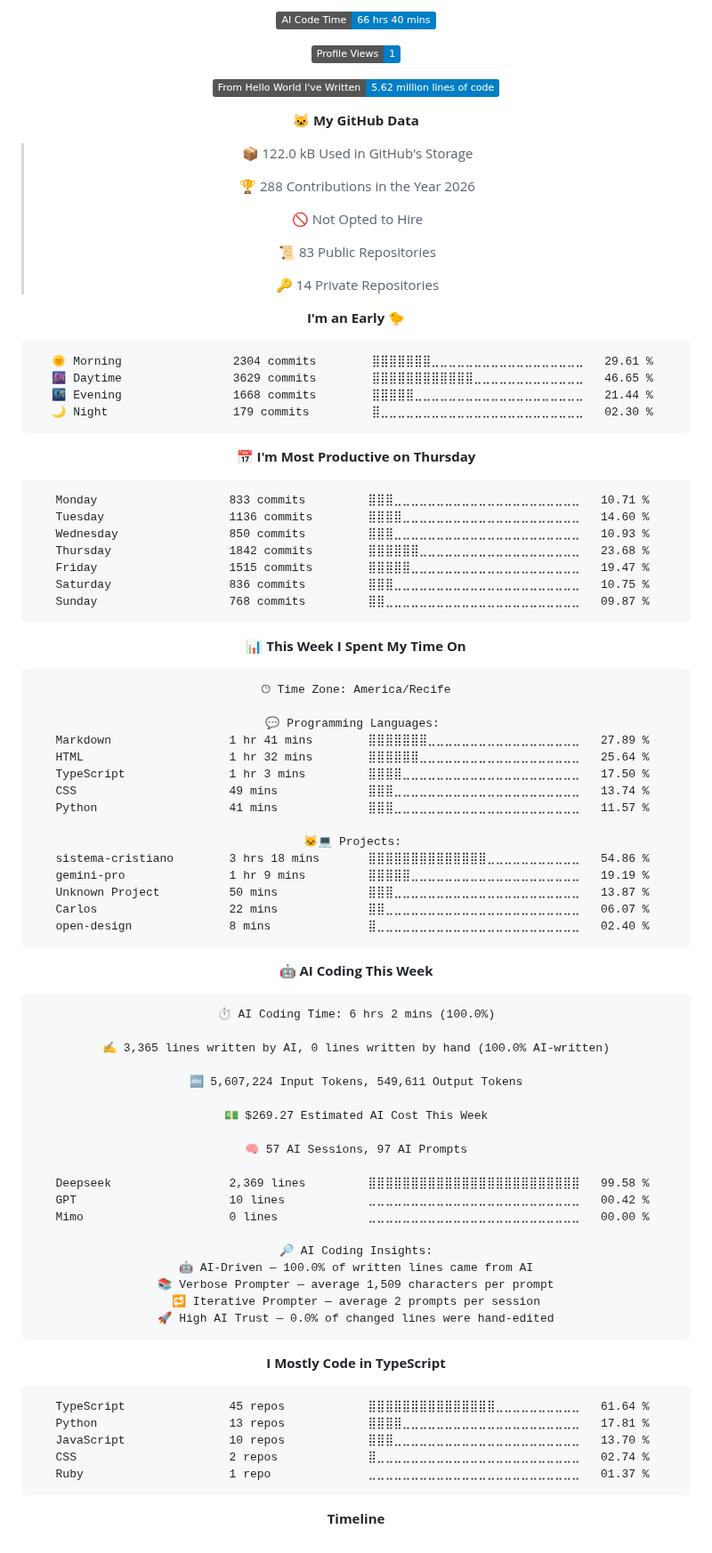
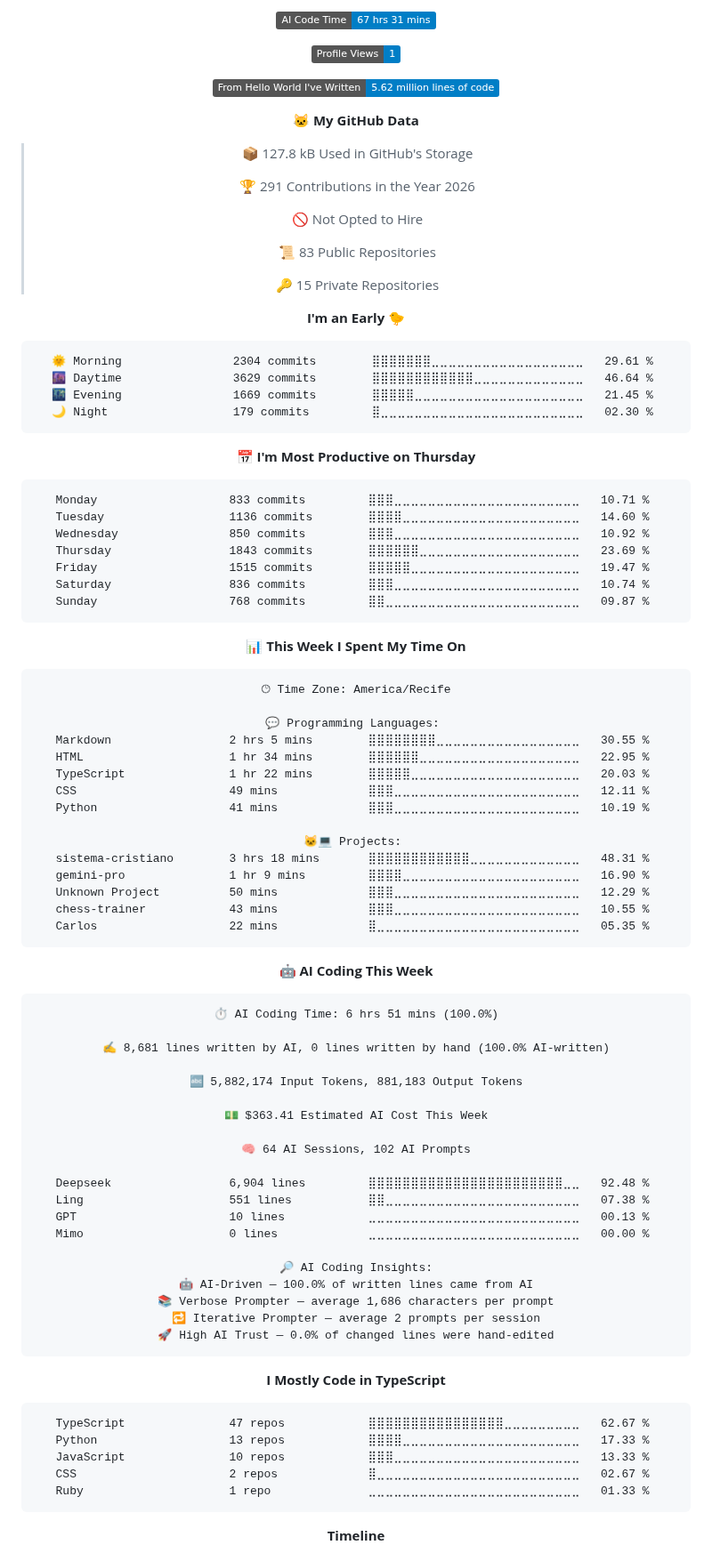
Before and after one commit to Kaduh15/kaduh15, a Markdown page: README.md, the part around one of its changes. Shown at 89% size. Drawn GitHub-style; folded sections open; badges without logos.

Commit message:
Updated with Dev Metrics

````diff
--- a/README.md
+++ b/README.md
@@ -80,5 +80,5 @@
 
-![AI Code Time](http://img.shields.io/badge/AI%20Code%20Time-66%20hrs%2040%20mins-blue?style=flat)
+![AI Code Time](http://img.shields.io/badge/AI%20Code%20Time-67%20hrs%2031%20mins-blue?style=flat)
 
 ![Profile Views](http://img.shields.io/badge/Profile%20Views-1-blue?style=flat)
 
@@ -86,22 +86,22 @@
 
 **🐱 My GitHub Data**
 
-> 📦 122.0 kB Used in GitHub's Storage
+> 📦 127.8 kB Used in GitHub's Storage
  >
-> 🏆 288 Contributions in the Year 2026
+> 🏆 291 Contributions in the Year 2026
  >
 > 🚫 Not Opted to Hire
  >
 > 📜 83 Public Repositories
  >
-> 🔑 14 Private Repositories
+> 🔑 15 Private Repositories
  >
 **I'm an Early 🐤**
 
 ```text
 🌞 Morning                2304 commits        ⣿⣿⣿⣿⣿⣿⣿⣀⣀⣀⣀⣀⣀⣀⣀⣀⣀⣀⣀⣀⣀⣀⣀⣀⣀   29.61 %
-🌆 Daytime                3629 commits        ⣿⣿⣿⣿⣿⣿⣿⣿⣿⣿⣿⣿⣀⣀⣀⣀⣀⣀⣀⣀⣀⣀⣀⣀⣀   46.65 %
-🌃 Evening                1668 commits        ⣿⣿⣿⣿⣿⣀⣀⣀⣀⣀⣀⣀⣀⣀⣀⣀⣀⣀⣀⣀⣀⣀⣀⣀⣀   21.44 %
+🌆 Daytime                3629 commits        ⣿⣿⣿⣿⣿⣿⣿⣿⣿⣿⣿⣿⣀⣀⣀⣀⣀⣀⣀⣀⣀⣀⣀⣀⣀   46.64 %
+🌃 Evening                1669 commits        ⣿⣿⣿⣿⣿⣀⣀⣀⣀⣀⣀⣀⣀⣀⣀⣀⣀⣀⣀⣀⣀⣀⣀⣀⣀   21.45 %
 🌙 Night                  179 commits         ⣿⣀⣀⣀⣀⣀⣀⣀⣀⣀⣀⣀⣀⣀⣀⣀⣀⣀⣀⣀⣀⣀⣀⣀⣀   02.30 %
 ```
 📅 **I'm Most Productive on Thursday**
@@ -109,10 +109,10 @@
 ```text
 Monday                   833 commits         ⣿⣿⣿⣀⣀⣀⣀⣀⣀⣀⣀⣀⣀⣀⣀⣀⣀⣀⣀⣀⣀⣀⣀⣀⣀   10.71 %
 Tuesday                  1136 commits        ⣿⣿⣿⣿⣀⣀⣀⣀⣀⣀⣀⣀⣀⣀⣀⣀⣀⣀⣀⣀⣀⣀⣀⣀⣀   14.60 %
-Wednesday                850 commits         ⣿⣿⣿⣀⣀⣀⣀⣀⣀⣀⣀⣀⣀⣀⣀⣀⣀⣀⣀⣀⣀⣀⣀⣀⣀   10.93 %
-Thursday                 1842 commits        ⣿⣿⣿⣿⣿⣿⣀⣀⣀⣀⣀⣀⣀⣀⣀⣀⣀⣀⣀⣀⣀⣀⣀⣀⣀   23.68 %
+Wednesday                850 commits         ⣿⣿⣿⣀⣀⣀⣀⣀⣀⣀⣀⣀⣀⣀⣀⣀⣀⣀⣀⣀⣀⣀⣀⣀⣀   10.92 %
+Thursday                 1843 commits        ⣿⣿⣿⣿⣿⣿⣀⣀⣀⣀⣀⣀⣀⣀⣀⣀⣀⣀⣀⣀⣀⣀⣀⣀⣀   23.69 %
 Friday                   1515 commits        ⣿⣿⣿⣿⣿⣀⣀⣀⣀⣀⣀⣀⣀⣀⣀⣀⣀⣀⣀⣀⣀⣀⣀⣀⣀   19.47 %
-Saturday                 836 commits         ⣿⣿⣿⣀⣀⣀⣀⣀⣀⣀⣀⣀⣀⣀⣀⣀⣀⣀⣀⣀⣀⣀⣀⣀⣀   10.75 %
+Saturday                 836 commits         ⣿⣿⣿⣀⣀⣀⣀⣀⣀⣀⣀⣀⣀⣀⣀⣀⣀⣀⣀⣀⣀⣀⣀⣀⣀   10.74 %
 Sunday                   768 commits         ⣿⣿⣀⣀⣀⣀⣀⣀⣀⣀⣀⣀⣀⣀⣀⣀⣀⣀⣀⣀⣀⣀⣀⣀⣀   09.87 %
 ```
 
@@ -123,40 +123,41 @@ Sunday                   768 commits         ⣿⣿⣀⣀⣀⣀⣀⣀⣀⣀⣀
 🕑︎ Time Zone: America/Recife
 
 💬 Programming Languages:
-Markdown                 1 hr 41 mins        ⣿⣿⣿⣿⣿⣿⣿⣀⣀⣀⣀⣀⣀⣀⣀⣀⣀⣀⣀⣀⣀⣀⣀⣀⣀   27.89 %
-HTML                     1 hr 32 mins        ⣿⣿⣿⣿⣿⣿⣀⣀⣀⣀⣀⣀⣀⣀⣀⣀⣀⣀⣀⣀⣀⣀⣀⣀⣀   25.64 %
-TypeScript               1 hr 3 mins         ⣿⣿⣿⣿⣀⣀⣀⣀⣀⣀⣀⣀⣀⣀⣀⣀⣀⣀⣀⣀⣀⣀⣀⣀⣀   17.50 %
-CSS                      49 mins             ⣿⣿⣿⣀⣀⣀⣀⣀⣀⣀⣀⣀⣀⣀⣀⣀⣀⣀⣀⣀⣀⣀⣀⣀⣀   13.74 %
-Python                   41 mins             ⣿⣿⣿⣀⣀⣀⣀⣀⣀⣀⣀⣀⣀⣀⣀⣀⣀⣀⣀⣀⣀⣀⣀⣀⣀   11.57 %
+Markdown                 2 hrs 5 mins        ⣿⣿⣿⣿⣿⣿⣿⣿⣀⣀⣀⣀⣀⣀⣀⣀⣀⣀⣀⣀⣀⣀⣀⣀⣀   30.55 %
+HTML                     1 hr 34 mins        ⣿⣿⣿⣿⣿⣿⣀⣀⣀⣀⣀⣀⣀⣀⣀⣀⣀⣀⣀⣀⣀⣀⣀⣀⣀   22.95 %
+TypeScript               1 hr 22 mins        ⣿⣿⣿⣿⣿⣀⣀⣀⣀⣀⣀⣀⣀⣀⣀⣀⣀⣀⣀⣀⣀⣀⣀⣀⣀   20.03 %
+CSS                      49 mins             ⣿⣿⣿⣀⣀⣀⣀⣀⣀⣀⣀⣀⣀⣀⣀⣀⣀⣀⣀⣀⣀⣀⣀⣀⣀   12.11 %
+Python                   41 mins             ⣿⣿⣿⣀⣀⣀⣀⣀⣀⣀⣀⣀⣀⣀⣀⣀⣀⣀⣀⣀⣀⣀⣀⣀⣀   10.19 %
 
 🐱‍💻 Projects:
-sistema-cristiano        3 hrs 18 mins       ⣿⣿⣿⣿⣿⣿⣿⣿⣿⣿⣿⣿⣿⣿⣀⣀⣀⣀⣀⣀⣀⣀⣀⣀⣀   54.86 %
-gemini-pro               1 hr 9 mins         ⣿⣿⣿⣿⣿⣀⣀⣀⣀⣀⣀⣀⣀⣀⣀⣀⣀⣀⣀⣀⣀⣀⣀⣀⣀   19.19 %
-Unknown Project          50 mins             ⣿⣿⣿⣀⣀⣀⣀⣀⣀⣀⣀⣀⣀⣀⣀⣀⣀⣀⣀⣀⣀⣀⣀⣀⣀   13.87 %
-Carlos                   22 mins             ⣿⣿⣀⣀⣀⣀⣀⣀⣀⣀⣀⣀⣀⣀⣀⣀⣀⣀⣀⣀⣀⣀⣀⣀⣀   06.07 %
-open-design              8 mins              ⣿⣀⣀⣀⣀⣀⣀⣀⣀⣀⣀⣀⣀⣀⣀⣀⣀⣀⣀⣀⣀⣀⣀⣀⣀   02.40 %
+sistema-cristiano        3 hrs 18 mins       ⣿⣿⣿⣿⣿⣿⣿⣿⣿⣿⣿⣿⣀⣀⣀⣀⣀⣀⣀⣀⣀⣀⣀⣀⣀   48.31 %
+gemini-pro               1 hr 9 mins         ⣿⣿⣿⣿⣀⣀⣀⣀⣀⣀⣀⣀⣀⣀⣀⣀⣀⣀⣀⣀⣀⣀⣀⣀⣀   16.90 %
+Unknown Project          50 mins             ⣿⣿⣿⣀⣀⣀⣀⣀⣀⣀⣀⣀⣀⣀⣀⣀⣀⣀⣀⣀⣀⣀⣀⣀⣀   12.29 %
+chess-trainer            43 mins             ⣿⣿⣿⣀⣀⣀⣀⣀⣀⣀⣀⣀⣀⣀⣀⣀⣀⣀⣀⣀⣀⣀⣀⣀⣀   10.55 %
+Carlos                   22 mins             ⣿⣀⣀⣀⣀⣀⣀⣀⣀⣀⣀⣀⣀⣀⣀⣀⣀⣀⣀⣀⣀⣀⣀⣀⣀   05.35 %
 ```
 
 🤖 **AI Coding This Week**
 
 ```text
-⏱ AI Coding Time: 6 hrs 2 mins (100.0%)
+⏱ AI Coding Time: 6 hrs 51 mins (100.0%)
 
-✍️ 3,365 lines written by AI, 0 lines written by hand (100.0% AI-written)
+✍️ 8,681 lines written by AI, 0 lines written by hand (100.0% AI-written)
 
-🔤 5,607,224 Input Tokens, 549,611 Output Tokens
+🔤 5,882,174 Input Tokens, 881,183 Output Tokens
 
-💵 $269.27 Estimated AI Cost This Week
+💵 $363.41 Estimated AI Cost This Week
 
-🧠 57 AI Sessions, 97 AI Prompts
+🧠 64 AI Sessions, 102 AI Prompts
 
-Deepseek                 2,369 lines         ⣿⣿⣿⣿⣿⣿⣿⣿⣿⣿⣿⣿⣿⣿⣿⣿⣿⣿⣿⣿⣿⣿⣿⣿⣿   99.58 %
-GPT                      10 lines            ⣀⣀⣀⣀⣀⣀⣀⣀⣀⣀⣀⣀⣀⣀⣀⣀⣀⣀⣀⣀⣀⣀⣀⣀⣀   00.42 %
+Deepseek                 6,904 lines         ⣿⣿⣿⣿⣿⣿⣿⣿⣿⣿⣿⣿⣿⣿⣿⣿⣿⣿⣿⣿⣿⣿⣿⣀⣀   92.48 %
+Ling                     551 lines           ⣿⣿⣀⣀⣀⣀⣀⣀⣀⣀⣀⣀⣀⣀⣀⣀⣀⣀⣀⣀⣀⣀⣀⣀⣀   07.38 %
+GPT                      10 lines            ⣀⣀⣀⣀⣀⣀⣀⣀⣀⣀⣀⣀⣀⣀⣀⣀⣀⣀⣀⣀⣀⣀⣀⣀⣀   00.13 %
 Mimo                     0 lines             ⣀⣀⣀⣀⣀⣀⣀⣀⣀⣀⣀⣀⣀⣀⣀⣀⣀⣀⣀⣀⣀⣀⣀⣀⣀   00.00 %
 
 🔎 AI Coding Insights:
 🤖 AI-Driven — 100.0% of written lines came from AI
-📚 Verbose Prompter — average 1,509 characters per prompt
+📚 Verbose Prompter — average 1,686 characters per prompt
 🔁 Iterative Prompter — average 2 prompts per session
 🚀 High AI Trust — 0.0% of changed lines were hand-edited
 ```
@@ -164,11 +165,11 @@ Mimo                     0 lines             ⣀⣀⣀⣀⣀⣀⣀⣀⣀⣀⣀
 **I Mostly Code in TypeScript**
 
 ```text
-TypeScript               45 repos            ⣿⣿⣿⣿⣿⣿⣿⣿⣿⣿⣿⣿⣿⣿⣿⣀⣀⣀⣀⣀⣀⣀⣀⣀⣀   61.64 %
-Python                   13 repos            ⣿⣿⣿⣿⣀⣀⣀⣀⣀⣀⣀⣀⣀⣀⣀⣀⣀⣀⣀⣀⣀⣀⣀⣀⣀   17.81 %
-JavaScript               10 repos            ⣿⣿⣿⣀⣀⣀⣀⣀⣀⣀⣀⣀⣀⣀⣀⣀⣀⣀⣀⣀⣀⣀⣀⣀⣀   13.70 %
-CSS                      2 repos             ⣿⣀⣀⣀⣀⣀⣀⣀⣀⣀⣀⣀⣀⣀⣀⣀⣀⣀⣀⣀⣀⣀⣀⣀⣀   02.74 %
-Ruby                     1 repo              ⣀⣀⣀⣀⣀⣀⣀⣀⣀⣀⣀⣀⣀⣀⣀⣀⣀⣀⣀⣀⣀⣀⣀⣀⣀   01.37 %
+TypeScript               47 repos            ⣿⣿⣿⣿⣿⣿⣿⣿⣿⣿⣿⣿⣿⣿⣿⣿⣀⣀⣀⣀⣀⣀⣀⣀⣀   62.67 %
+Python                   13 repos            ⣿⣿⣿⣿⣀⣀⣀⣀⣀⣀⣀⣀⣀⣀⣀⣀⣀⣀⣀⣀⣀⣀⣀⣀⣀   17.33 %
+JavaScript               10 repos            ⣿⣿⣿⣀⣀⣀⣀⣀⣀⣀⣀⣀⣀⣀⣀⣀⣀⣀⣀⣀⣀⣀⣀⣀⣀   13.33 %
+CSS                      2 repos             ⣿⣀⣀⣀⣀⣀⣀⣀⣀⣀⣀⣀⣀⣀⣀⣀⣀⣀⣀⣀⣀⣀⣀⣀⣀   02.67 %
+Ruby                     1 repo              ⣀⣀⣀⣀⣀⣀⣀⣀⣀⣀⣀⣀⣀⣀⣀⣀⣀⣀⣀⣀⣀⣀⣀⣀⣀   01.33 %
 ```
 
 
````
Also changed, not shown: other parts of README.md (+2 -2 lines), assets/bar_graph.png.
